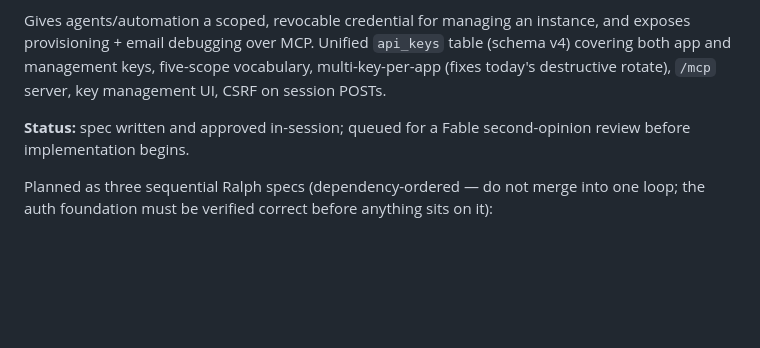
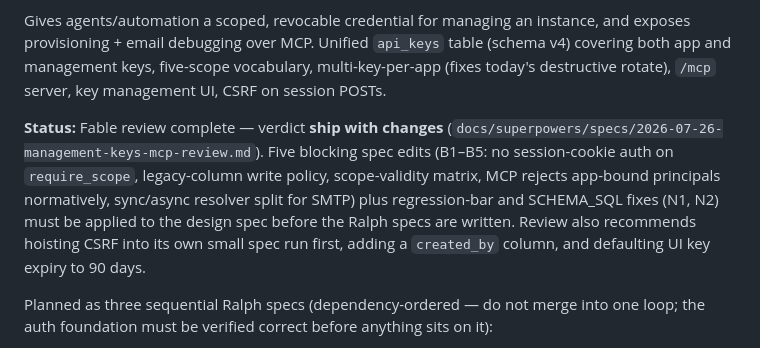
Before and after one commit to brandonjp/seesee-email, a Markdown page: NEXT.md, the part around the change. Rendered like a GitHub page; blank space fills up the shorter version.

Commit message:
docs(review): Fable adversarial review of management-keys + MCP spec
Verdict: ship with changes. Five blocking spec edits (session-cookie
auth on require_scope, legacy-column write policy / rollback
resurrection, scope-validity matrix, MCP app-key rejection, sync SMTP
resolver split) plus regression-bar and SCHEMA_SQL gaps. NEXT.md status
updated to point at the review.

Co-Authored-By: Claude Fable 5 <noreply@anthropic.com>

```diff
--- a/NEXT.md
+++ b/NEXT.md
@@ -71,7 +71,7 @@ Design spec: `docs/superpowers/specs/2026-07-26-management-keys-mcp-design.md` (
 
 Gives agents/automation a scoped, revocable credential for managing an instance, and exposes provisioning + email debugging over MCP. Unified `api_keys` table (schema v4) covering both app and management keys, five-scope vocabulary, multi-key-per-app (fixes today's destructive rotate), `/mcp` server, key management UI, CSRF on session POSTs.
 
-**Status:** spec written and approved in-session; queued for a Fable second-opinion review before implementation begins.
+**Status:** Fable review complete — verdict **ship with changes** (`docs/superpowers/specs/2026-07-26-management-keys-mcp-review.md`). Five blocking spec edits (B1–B5: no session-cookie auth on `require_scope`, legacy-column write policy, scope-validity matrix, MCP rejects app-bound principals normatively, sync/async resolver split for SMTP) plus regression-bar and SCHEMA_SQL fixes (N1, N2) must be applied to the design spec before the Ralph specs are written. Review also recommends hoisting CSRF into its own small spec run first, adding a `created_by` column, and defaulting UI key expiry to 90 days.
 
 Planned as three sequential Ralph specs (dependency-ordered — do not merge into one loop; the auth foundation must be verified correct before anything sits on it):
 
```
Also changed, not shown: 1 other file.
